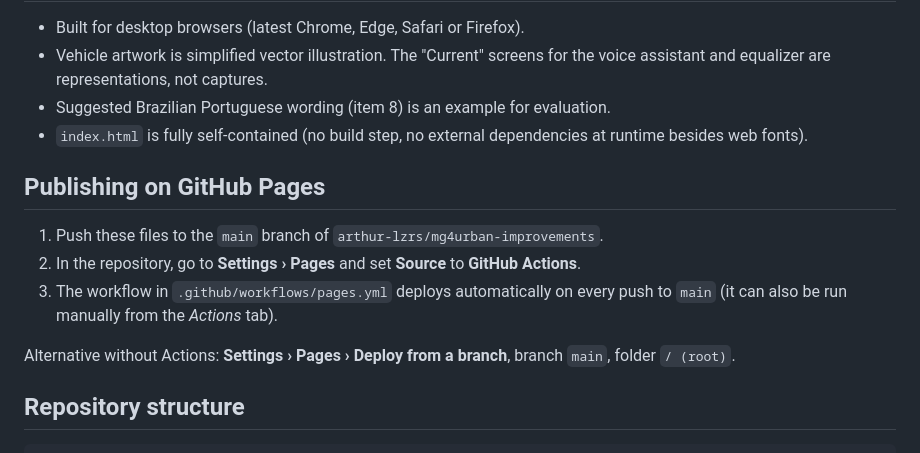
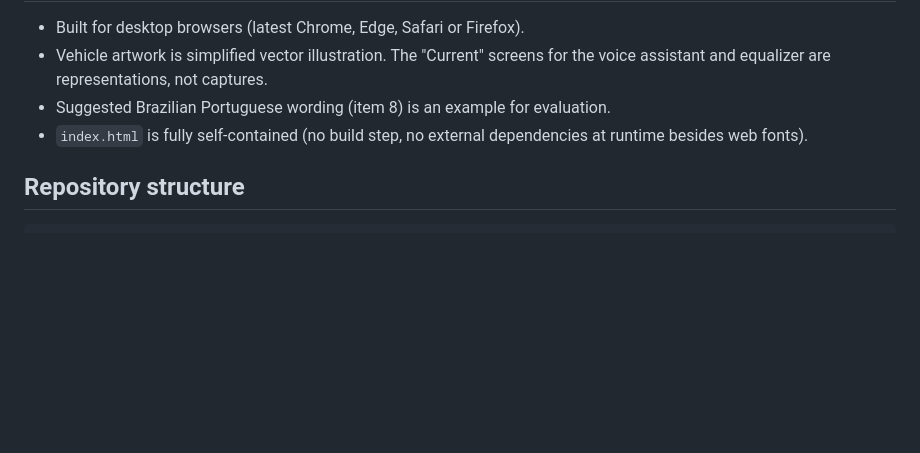
Before and after one commit to arthur-lzrs/mg4urban-improvements, a Markdown page: README.md, the part around the change. Rendered like a GitHub page; blank space fills up the shorter version.

Commit message:
Remove GitHub Pages publishing section
Removed GitHub Pages publishing instructions from README.

````diff
--- a/README.md
+++ b/README.md
@@ -38,14 +38,6 @@ The layout reproduces the current head unit (home screens, Settings, Energy, bot
 - Suggested Brazilian Portuguese wording (item 8) is an example for evaluation.
 - `index.html` is fully self-contained (no build step, no external dependencies at runtime besides web fonts).
 
-## Publishing on GitHub Pages
-
-1. Push these files to the `main` branch of `arthur-lzrs/mg4urban-improvements`.
-2. In the repository, go to **Settings › Pages** and set **Source** to **GitHub Actions**.
-3. The workflow in `.github/workflows/pages.yml` deploys automatically on every push to `main` (it can also be run manually from the *Actions* tab).
-
-Alternative without Actions: **Settings › Pages › Deploy from a branch**, branch `main`, folder `/ (root)`.
-
 ## Repository structure
 
 ```
````
